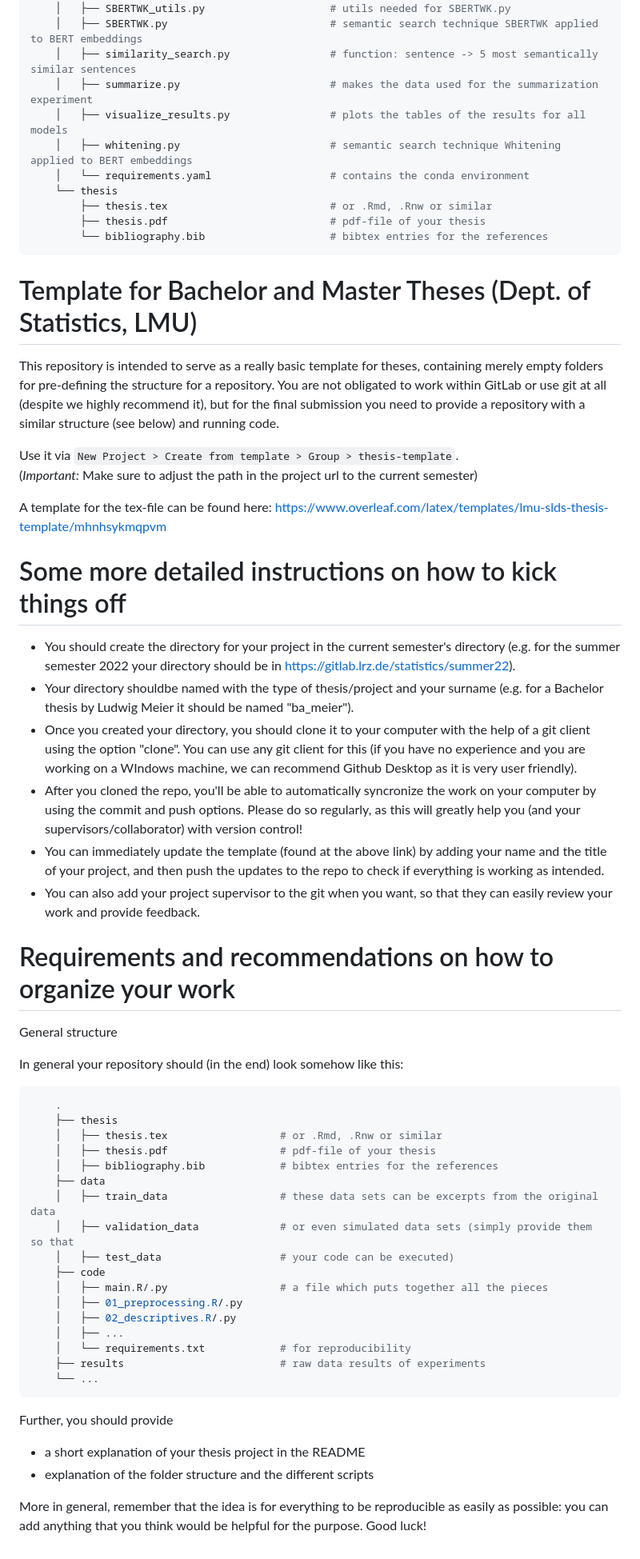
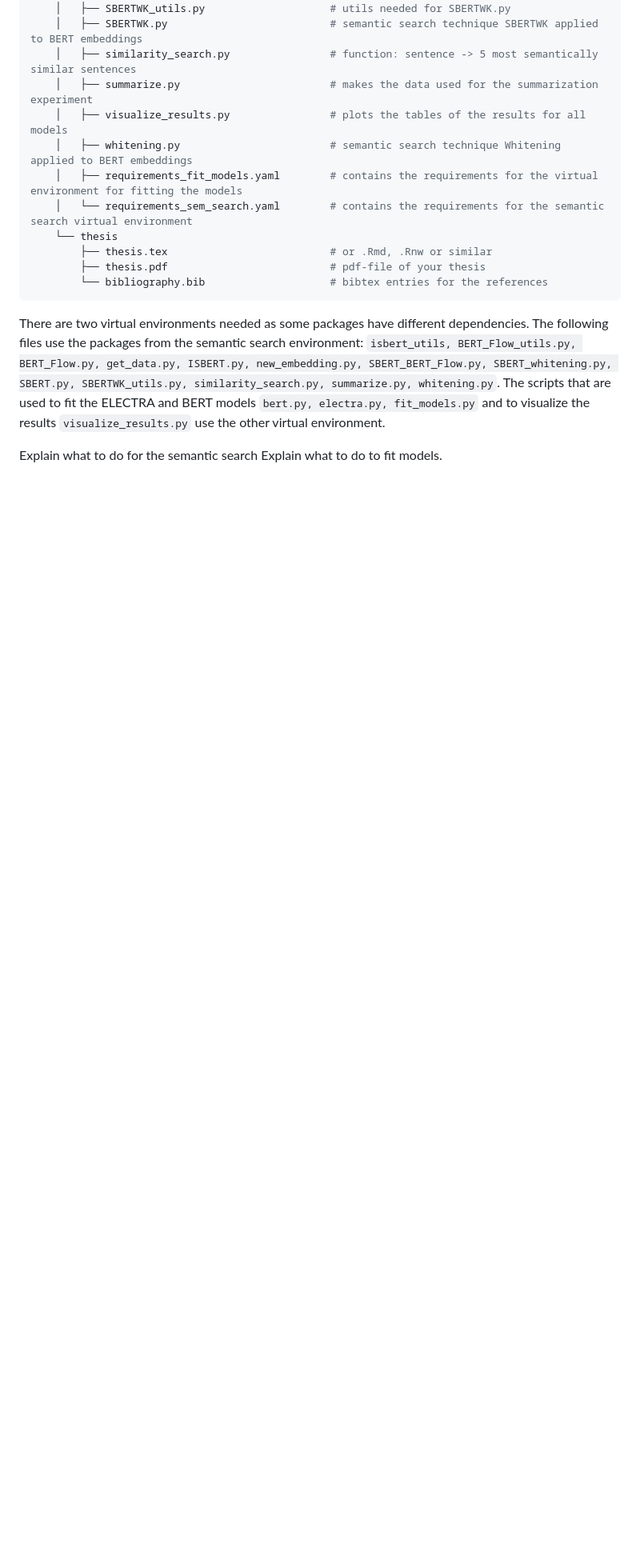
Before and after one commit to leavanh/Stance_Prediction, a Markdown page: README.md, the part around one of its changes. Shown at 80% size. Rendered like a GitHub page; blank space fills up the shorter version.

Commit message:
explain venv in readme

````diff
--- a/README.md
+++ b/README.md
@@ -37,90 +40,15 @@ In this repository you will find the following files
     │   ├── summarize.py                        # makes the data used for the summarization experiment
     │   ├── visualize_results.py                # plots the tables of the results for all models
     │   ├── whitening.py                        # semantic search technique Whitening applied to BERT embeddings
-    │   └── requirements.yaml                   # contains the conda environment
+    │   ├── requirements_fit_models.yaml        # contains the requirements for the virtual environment for fitting the models
+    │   └── requirements_sem_search.yaml        # contains the requirements for the semantic search virtual environment
     └── thesis
         ├── thesis.tex                          # or .Rmd, .Rnw or similar
         ├── thesis.pdf                          # pdf-file of your thesis
         └── bibliography.bib                    # bibtex entries for the references
 ```
 
+There are two virtual environments needed as some packages have different dependencies. The following files use the packages from the semantic search environment: ``isbert_utils, BERT_Flow_utils.py, BERT_Flow.py, get_data.py, ISBERT.py, new_embedding.py, SBERT_BERT_Flow.py, SBERT_whitening.py, SBERT.py, SBERTWK_utils.py, similarity_search.py, summarize.py, whitening.py``. The scripts that are used to fit the ELECTRA and BERT models ``bert.py, electra.py, fit_models.py`` and to visualize the results ``visualize_results.py`` use the other virtual environment.
 
-
-
-
-
-
-
-
-
-
-
-
-
-
-
-
-
-
-
-
-
-
-
-
-
-
-
-
-
-# Template for Bachelor and Master Theses (Dept. of Statistics, LMU)
-
-This repository is intended to serve as a really basic template for theses, containing merely empty folders for pre-defining the structure for a repository. You are not obligated to work within GitLab or use git at all (despite we highly recommend it), but for the final submission you need to provide a repository with a similar structure (see below) and running code.
-
-Use it via `New Project > Create from template > Group > thesis-template`.
-(_Important:_ Make sure to adjust the path in the project url to the current semester)
-
-A template for the tex-file can be found here: https://www.overleaf.com/latex/templates/lmu-slds-thesis-template/mhnhsykmqpvm
-
-# Some more detailed instructions on how to kick things off
-
-- You should create the directory for your project in the current semester's directory (e.g. for the summer semester 2022 your directory should be in https://gitlab.lrz.de/statistics/summer22).
-- Your directory shouldbe named with the type of thesis/project and your surname (e.g. for a Bachelor thesis by Ludwig Meier it should be named "ba_meier").
-- Once you created your directory, you should clone it to your computer with the help of a git client using the option "clone". You can use any git client for this (if you have no experience and you are working on a WIndows machine, we can recommend Github Desktop as it is very user friendly).
-- After you cloned the repo, you'll be able to automatically syncronize the work on your computer by using the commit and push options. Please do so regularly, as this will greatly help you (and your supervisors/collaborator) with version control!
-- You can immediately update the template (found at the above link) by adding your name and the title of your project, and then push the updates to the repo to check if everything is working as intended.
-- You can also add your project supervisor to the git when you want, so that they can easily review your work and provide feedback.
-
-
-# Requirements and recommendations on how to organize your work
-
-General structure
-
-In general your repository should (in the end) look somehow like this:
-
-```bash
-    .
-    ├── thesis
-    │   ├── thesis.tex                  # or .Rmd, .Rnw or similar
-    │   ├── thesis.pdf                  # pdf-file of your thesis
-    │   ├── bibliography.bib            # bibtex entries for the references
-    ├── data
-    │   ├── train_data                  # these data sets can be excerpts from the original data
-    │   ├── validation_data             # or even simulated data sets (simply provide them so that
-    │   ├── test_data                   # your code can be executed)
-    ├── code
-    │   ├── main.R/.py                  # a file which puts together all the pieces
-    │   ├── 01_preprocessing.R/.py
-    │   ├── 02_descriptives.R/.py
-    │   ├── ...
-    │   └── requirements.txt            # for reproducibility
-    ├── results                         # raw data results of experiments
-    └── ...
-```
-
-Further, you should provide
-
-- a short explanation of your thesis project in the README
-- explanation of the folder structure and the different scripts
-
-More in general, remember that the idea is for everything to be reproducible as easily as possible: you can add anything that you think would be helpful for the purpose. Good luck!
+Explain what to do for the semantic search
+Explain what to do to fit models.
````
Also changed, not shown: other parts of README.md (+4 -1 lines).
